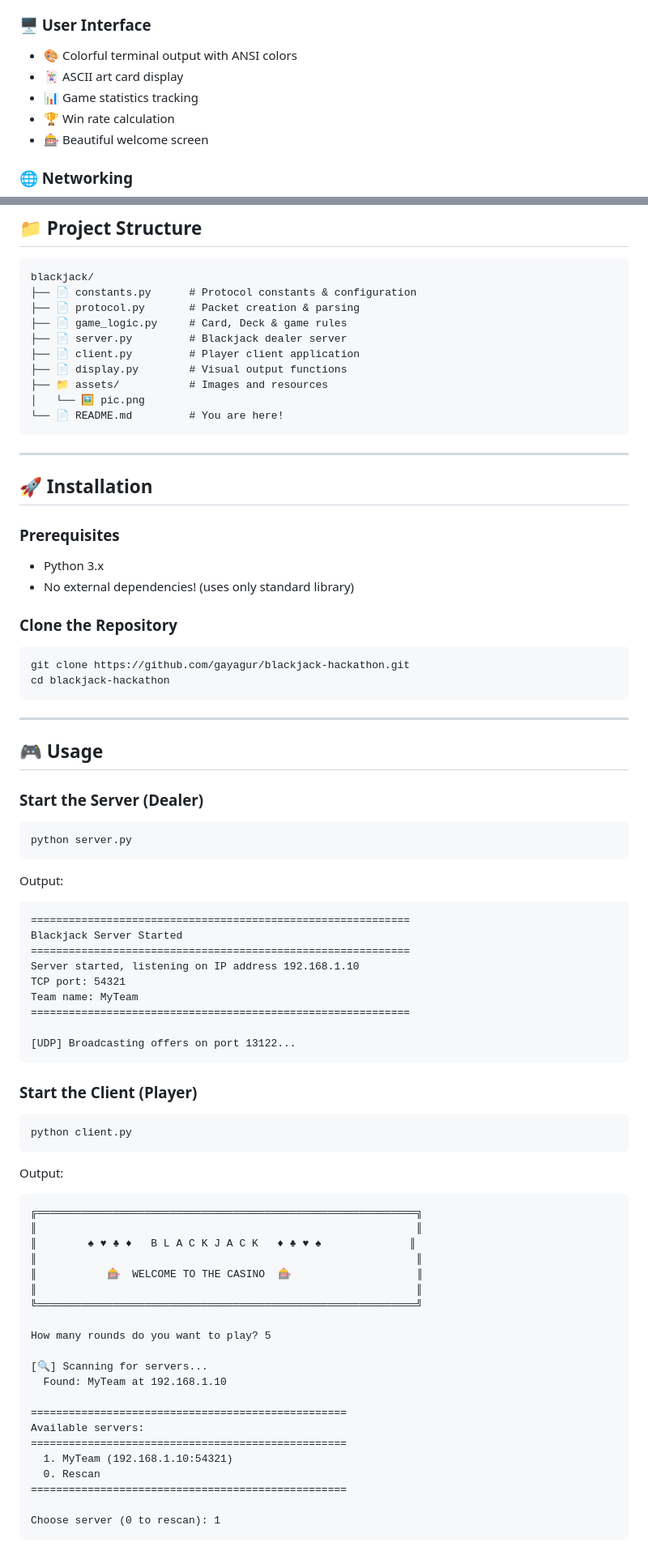
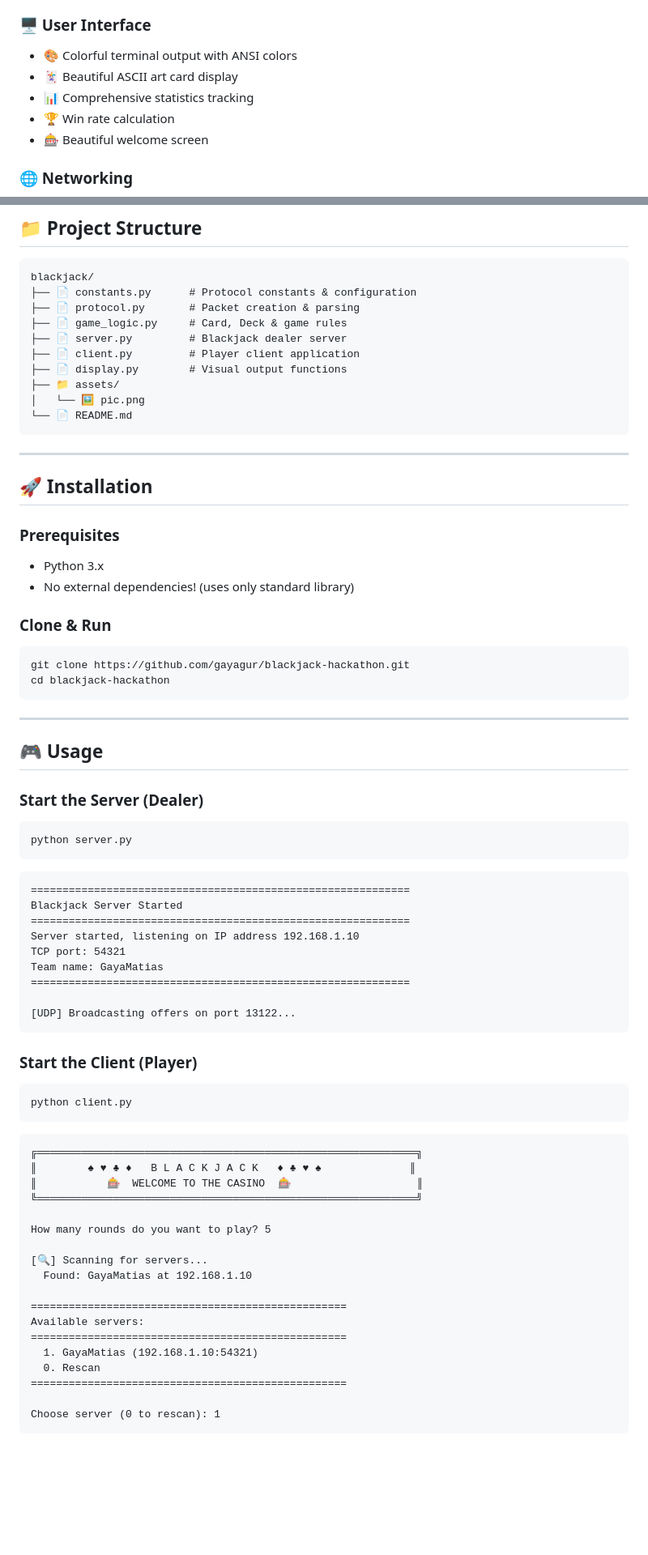
Before and after one commit to gayagur/blackjack-hackathon, a Markdown page: README.md, 2 parts joined by grey strips. Shown at 81% size. Drawn GitHub-style; blank space fills up the shorter version.

Commit message:
Enhance README formatting and content
Updated README.md to enhance formatting, add details, and improve clarity.

````diff
--- a/README.md
+++ b/README.md
@@ -59,8 +62,8 @@ This project implements a **client-server Blackjack game** as part of the Introd
 
 ### 🖥️ User Interface
 - 🎨 Colorful terminal output with ANSI colors
-- 🃏 ASCII art card display
-- 📊 Game statistics tracking
+- 🃏 Beautiful ASCII art card display
+- 📊 Comprehensive statistics tracking
 - 🏆 Win rate calculation
 - 🎰 Beautiful welcome screen
 
@@ -88,9 +91,9 @@ blackjack/
 ├── 📄 server.py         # Blackjack dealer server
 ├── 📄 client.py         # Player client application
 ├── 📄 display.py        # Visual output functions
-├── 📁 assets/           # Images and resources
+├── 📁 assets/
 │   └── 🖼️ pic.png
-└── 📄 README.md         # You are here!
+└── 📄 README.md
 ```
 
 ---
@@ -101,7 +104,7 @@ blackjack/
 - Python 3.x
 - No external dependencies! (uses only standard library)
 
-### Clone the Repository
+### Clone & Run
 ```bash
 git clone https://github.com/gayagur/blackjack-hackathon.git
 cd blackjack-hackathon
@@ -115,15 +118,13 @@ cd blackjack-hackathon
 ```bash
 python server.py
 ```
-
-Output:
 ```
 ============================================================
 Blackjack Server Started
 ============================================================
 Server started, listening on IP address 192.168.1.10
 TCP port: 54321
-Team name: MyTeam
+Team name: GayaMatias
 ============================================================
 
 [UDP] Broadcasting offers on port 13122...
@@ -133,26 +134,21 @@ Team name: MyTeam
 ```bash
 python client.py
 ```
-
-Output:
 ```
 ╔════════════════════════════════════════════════════════════╗
-║                                                            ║
 ║        ♠ ♥ ♣ ♦   B L A C K J A C K   ♦ ♣ ♥ ♠              ║
-║                                                            ║
 ║           🎰  WELCOME TO THE CASINO  🎰                    ║
-║                                                            ║
 ╚════════════════════════════════════════════════════════════╝
 
 How many rounds do you want to play? 5
 
 [🔍] Scanning for servers...
-  Found: MyTeam at 192.168.1.10
+  Found: GayaMatias at 192.168.1.10
 
 ==================================================
 Available servers:
 ==================================================
-  1. MyTeam (192.168.1.10:54321)
+  1. GayaMatias (192.168.1.10:54321)
   0. Rescan
 ==================================================
 
````
Also changed, not shown: other parts of README.md (+114 -68 lines).
